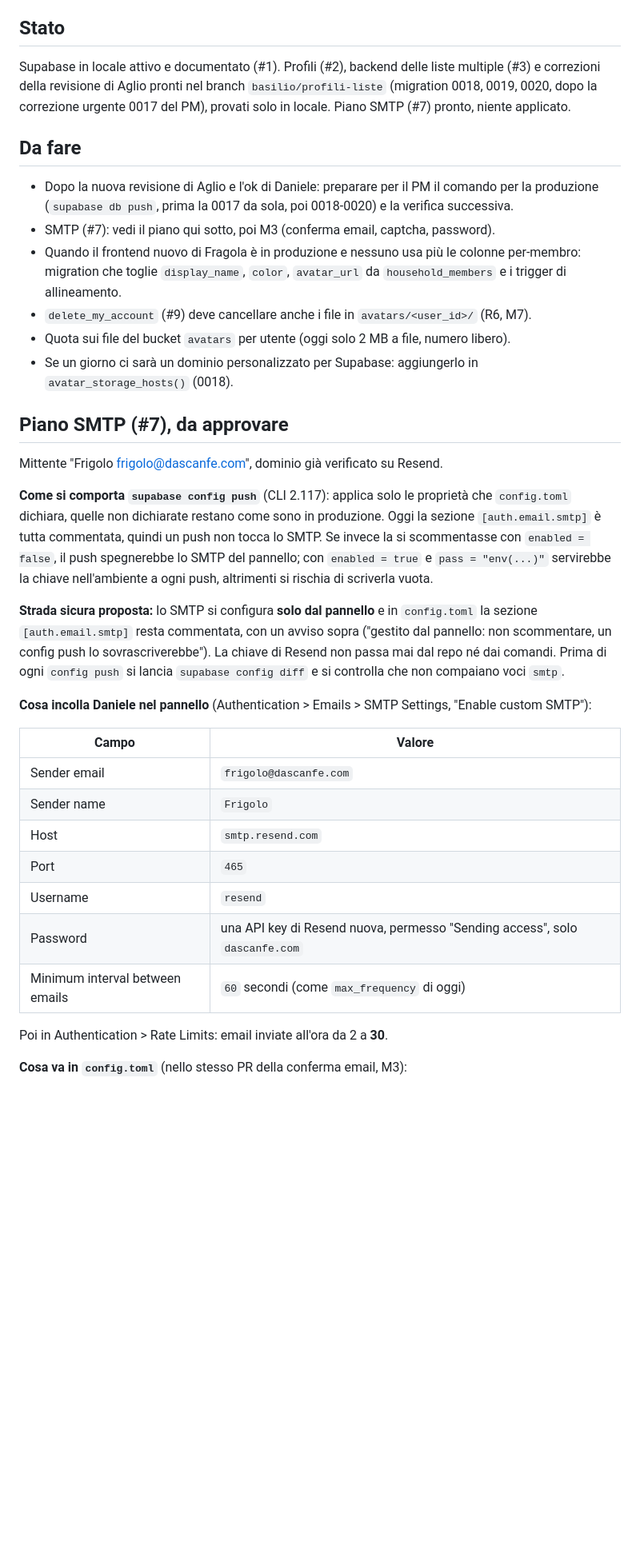
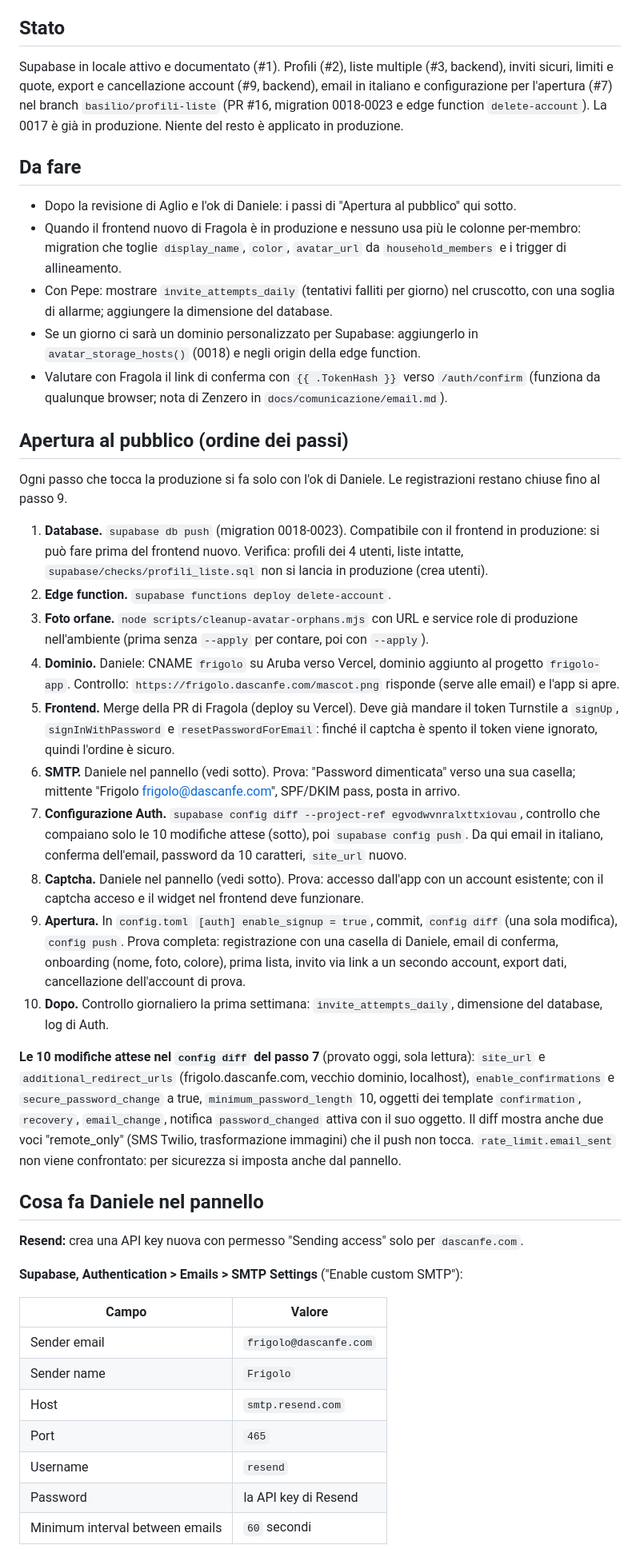
Before and after one commit to dascanfe/frigolo, a Markdown page: docs/team/basilio.md, the part around one of its changes. Shown at 80% size. GitHub-like rendering; blank space fills up the shorter version.

Commit message:
docs(team): quaderno di Basilio, passi per l'apertura e compiti nel pannello
Co-Authored-By: Claude Opus 5.5 <noreply@anthropic.com>

```diff
--- a/docs/team/basilio.md
+++ b/docs/team/basilio.md
@@ -4,56 +4,78 @@ Aggiornato da Basilio alla fine di ogni incarico. Il più recente in alto.
 
 ## Stato
 
-Supabase in locale attivo e documentato (#1). Profili (#2), backend delle liste multiple
-(#3) e correzioni della revisione di Aglio pronti nel branch `basilio/profili-liste`
-(migration 0018, 0019, 0020, dopo la correzione urgente 0017 del PM), provati solo in
-locale. Piano SMTP (#7) pronto, niente applicato.
+Supabase in locale attivo e documentato (#1). Profili (#2), liste multiple (#3, backend),
+inviti sicuri, limiti e quote, export e cancellazione account (#9, backend), email in
+italiano e configurazione per l'apertura (#7) nel branch `basilio/profili-liste` (PR #16,
+migration 0018-0023 e edge function `delete-account`). La 0017 è già in produzione.
+Niente del resto è applicato in produzione.
 
 ## Da fare
 
-- Dopo la nuova revisione di Aglio e l'ok di Daniele: preparare per il PM il comando per la
-  produzione (`supabase db push`, prima la 0017 da sola, poi 0018-0020) e la verifica
-  successiva.
-- SMTP (#7): vedi il piano qui sotto, poi M3 (conferma email, captcha, password).
+- Dopo la revisione di Aglio e l'ok di Daniele: i passi di "Apertura al pubblico" qui sotto.
 - Quando il frontend nuovo di Fragola è in produzione e nessuno usa più le colonne
   per-membro: migration che toglie `display_name`, `color`, `avatar_url` da
   `household_members` e i trigger di allineamento.
-- `delete_my_account` (#9) deve cancellare anche i file in `avatars/<user_id>/` (R6, M7).
-- Quota sui file del bucket `avatars` per utente (oggi solo 2 MB a file, numero libero).
+- Con Pepe: mostrare `invite_attempts_daily` (tentativi falliti per giorno) nel cruscotto,
+  con una soglia di allarme; aggiungere la dimensione del database.
 - Se un giorno ci sarà un dominio personalizzato per Supabase: aggiungerlo in
-  `avatar_storage_hosts()` (0018).
+  `avatar_storage_hosts()` (0018) e negli origin della edge function.
+- Valutare con Fragola il link di conferma con `{{ .TokenHash }}` verso `/auth/confirm`
+  (funziona da qualunque browser; nota di Zenzero in `docs/comunicazione/email.md`).
 
-## Piano SMTP (#7), da approvare
+## Apertura al pubblico (ordine dei passi)
 
-Mittente "Frigolo <frigolo@dascanfe.com>", dominio già verificato su Resend.
+Ogni passo che tocca la produzione si fa solo con l'ok di Daniele. Le registrazioni restano
+chiuse fino al passo 9.
 
-**Come si comporta `supabase config push`** (CLI 2.117): applica solo le proprietà che
-`config.toml` dichiara, quelle non dichiarate restano come sono in produzione. Oggi la
-sezione `[auth.email.smtp]` è tutta commentata, quindi un push non tocca lo SMTP. Se invece
-la si scommentasse con `enabled = false`, il push spegnerebbe lo SMTP del pannello; con
-`enabled = true` e `pass = "env(...)"` servirebbe la chiave nell'ambiente a ogni push,
-altrimenti si rischia di scriverla vuota.
+1. **Database.** `supabase db push` (migration 0018-0023). Compatibile con il frontend in
+   produzione: si può fare prima del frontend nuovo. Verifica: profili dei 4 utenti, liste
+   intatte, `supabase/checks/profili_liste.sql` non si lancia in produzione (crea utenti).
+2. **Edge function.** `supabase functions deploy delete-account`.
+3. **Foto orfane.** `node scripts/cleanup-avatar-orphans.mjs` con URL e service role di
+   produzione nell'ambiente (prima senza `--apply` per contare, poi con `--apply`).
+4. **Dominio.** Daniele: CNAME `frigolo` su Aruba verso Vercel, dominio aggiunto al
+   progetto `frigolo-app`. Controllo: `https://frigolo.dascanfe.com/mascot.png` risponde
+   (serve alle email) e l'app si apre.
+5. **Frontend.** Merge della PR di Fragola (deploy su Vercel). Deve già mandare il token
+   Turnstile a `signUp`, `signInWithPassword` e `resetPasswordForEmail`: finché il captcha
+   è spento il token viene ignorato, quindi l'ordine è sicuro.
+6. **SMTP.** Daniele nel pannello (vedi sotto). Prova: "Password dimenticata" verso una sua
+   casella; mittente "Frigolo <frigolo@dascanfe.com>", SPF/DKIM pass, posta in arrivo.
+7. **Configurazione Auth.** `supabase config diff --project-ref egvodwvnralxttxiovau`,
+   controllo che compaiano solo le 10 modifiche attese (sotto), poi `supabase config push`.
+   Da qui email in italiano, conferma dell'email, password da 10 caratteri, `site_url`
+   nuovo.
+8. **Captcha.** Daniele nel pannello (vedi sotto). Prova: accesso dall'app con un account
+   esistente; con il captcha acceso e il widget nel frontend deve funzionare.
+9. **Apertura.** In `config.toml` `[auth] enable_signup = true`, commit, `config diff` (una
+   sola modifica), `config push`. Prova completa: registrazione con una casella di Daniele,
+   email di conferma, onboarding (nome, foto, colore), prima lista, invito via link a un
+   secondo account, export dati, cancellazione dell'account di prova.
+10. **Dopo.** Controllo giornaliero la prima settimana: `invite_attempts_daily`, dimensione
+    del database, log di Auth.
 
-**Strada sicura proposta:** lo SMTP si configura **solo dal pannello** e in `config.toml`
-la sezione `[auth.email.smtp]` resta commentata, con un avviso sopra ("gestito dal pannello:
-non scommentare, un config push lo sovrascriverebbe"). La chiave di Resend non passa mai dal
-repo né dai comandi. Prima di ogni `config push` si lancia `supabase config diff` e si
-controlla che non compaiano voci `smtp`.
+**Le 10 modifiche attese nel `config diff` del passo 7** (provato oggi, sola lettura):
+`site_url` e `additional_redirect_urls` (frigolo.dascanfe.com, vecchio dominio, localhost),
+`enable_confirmations` e `secure_password_change` a true, `minimum_password_length` 10,
+oggetti dei template `confirmation`, `recovery`, `email_change`, notifica
+`password_changed` attiva con il suo oggetto. Il diff mostra anche due voci "remote_only"
+(SMS Twilio, trasformazione immagini) che il push non tocca. `rate_limit.email_sent` non
+viene confrontato: per sicurezza si imposta anche dal pannello.
 
-**Cosa incolla Daniele nel pannello** (Authentication > Emails > SMTP Settings, "Enable
-custom SMTP"):
+## Cosa fa Daniele nel pannello
 
-| Campo                           | Valore                                                                      |
-| ------------------------------- | --------------------------------------------------------------------------- |
-| Sender email                    | `frigolo@dascanfe.com`                                                      |
-| Sender name                     | `Frigolo`                                                                   |
-| Host                            | `smtp.resend.com`                                                           |
-| Port                            | `465`                                                                       |
-| Username                        | `resend`                                                                    |
-| Password                        | una API key di Resend nuova, permesso "Sending access", solo `dascanfe.com` |
-| Minimum interval between emails | `60` secondi (come `max_frequency` di oggi)                                 |
+**Resend:** crea una API key nuova con permesso "Sending access" solo per `dascanfe.com`.
 
-Poi in Authentication > Rate Limits: email inviate all'ora da 2 a **30**.
+**Supabase, Authentication > Emails > SMTP Settings** ("Enable custom SMTP"):
 
-**Cosa va in `config.toml`** (nello stesso PR della conferma email, M3):
+| Campo                           | Valore                 |
+| ------------------------------- | ---------------------- |
+| Sender email                    | `frigolo@dascanfe.com` |
+| Sender name                     | `Frigolo`              |
+| Host                            | `smtp.resend.com`      |
+| Port                            | `465`                  |
+| Username                        | `resend`               |
+| Password                        | la API key di Resend   |
+| Minimum interval between emails | `60` secondi           |
 
```
Also changed, not shown: other parts of docs/team/basilio.md (+49 -14 lines).
